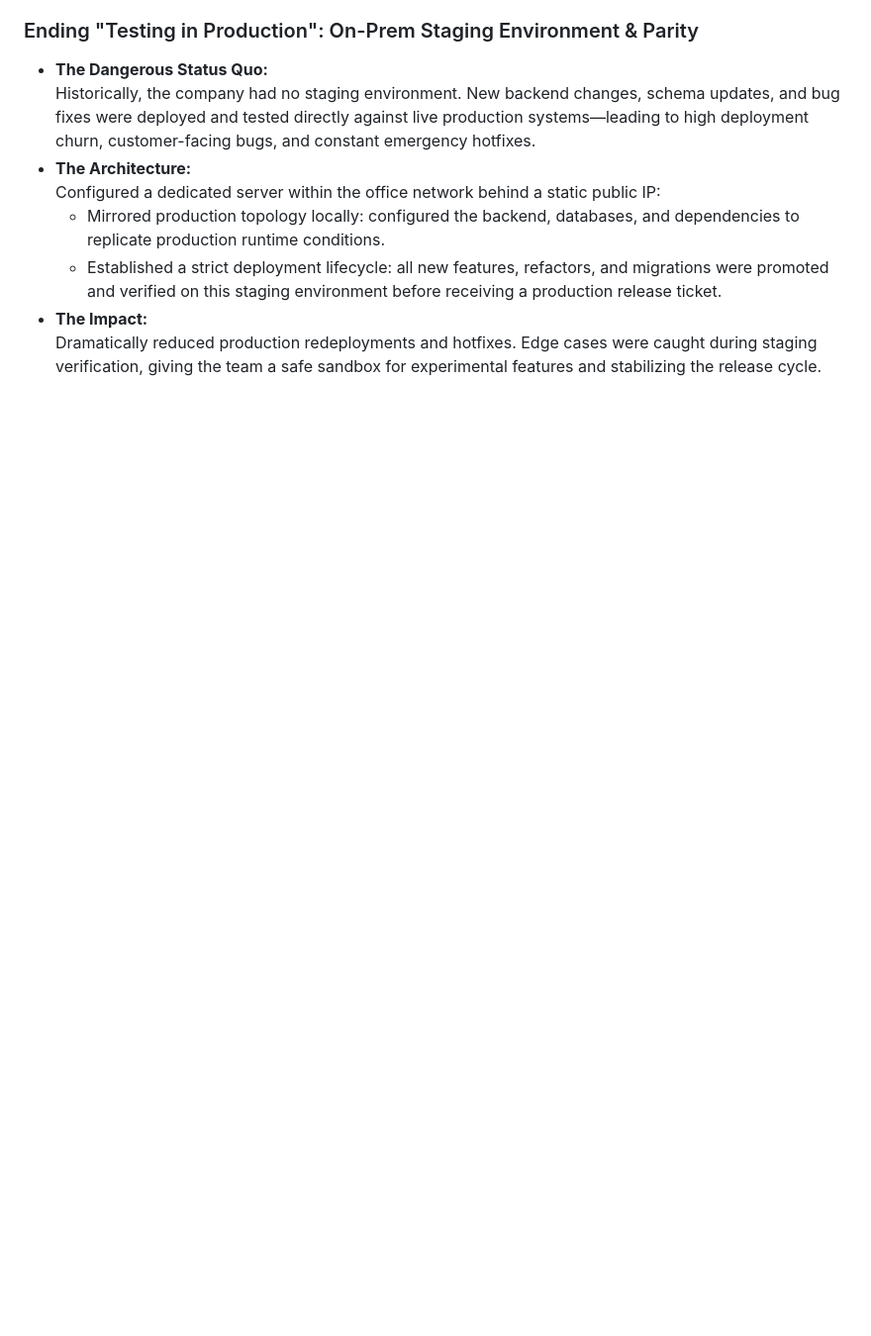
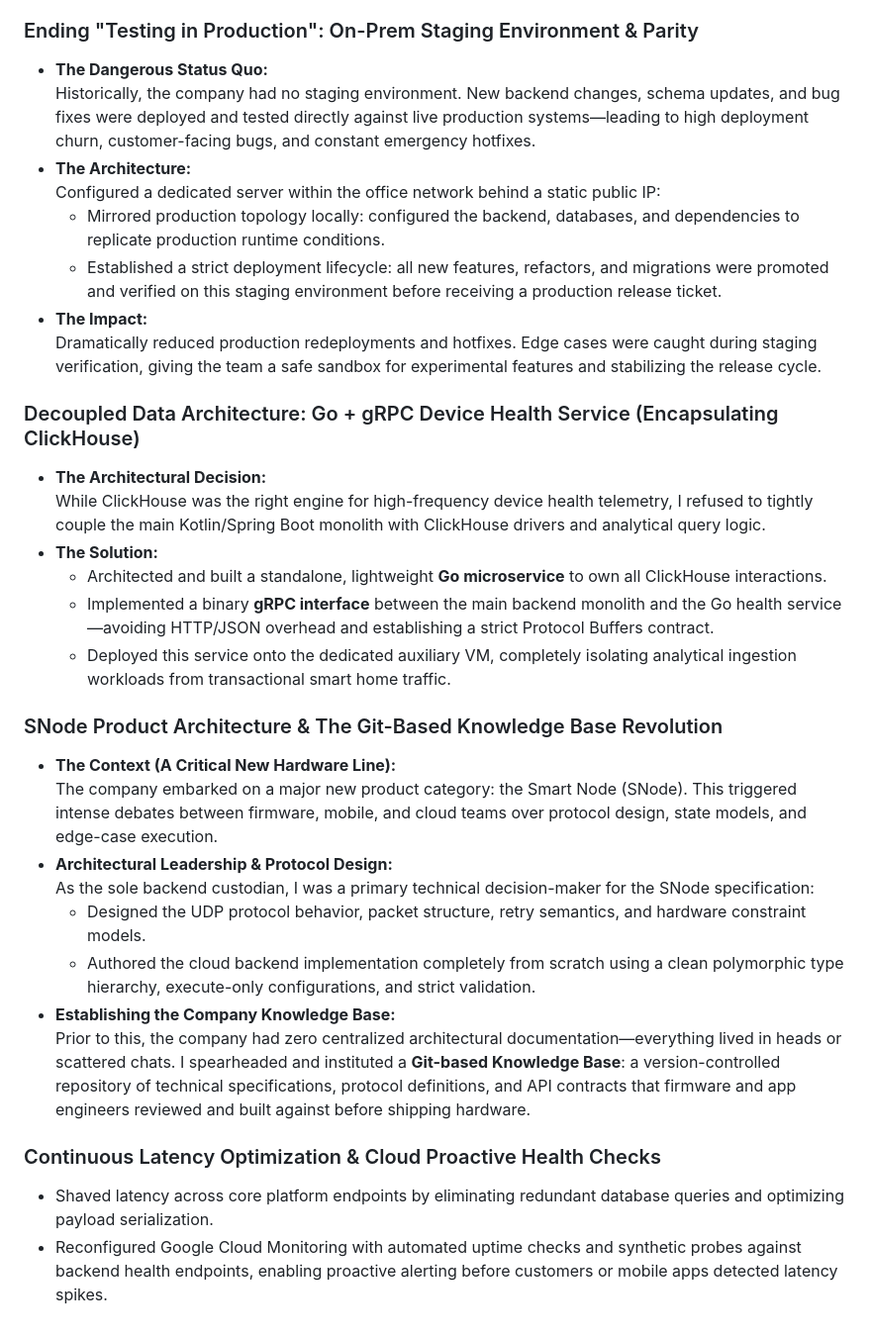
Before and after one commit to sku0x20/website, a Markdown page: CV.md, the part around the change. Shown at 99% size. Drawn GitHub-style; blank space fills up the shorter version.

Commit message:
Add 2025 SNode architecture and Go gRPC service

```diff
--- a/CV.md
+++ b/CV.md
@@ -208,3 +208,28 @@
   - Established a strict deployment lifecycle: all new features, refactors, and migrations were promoted and verified on this staging environment before receiving a production release ticket.
 * **The Impact:**
   Dramatically reduced production redeployments and hotfixes. Edge cases were caught during staging verification, giving the team a safe sandbox for experimental features and stabilizing the release cycle.
+
+### Decoupled Data Architecture: Go + gRPC Device Health Service (Encapsulating ClickHouse)
+
+* **The Architectural Decision:**
+  While ClickHouse was the right engine for high-frequency device health telemetry, I refused to tightly couple the main Kotlin/Spring Boot monolith with ClickHouse drivers and analytical query logic.
+* **The Solution:**
+  - Architected and built a standalone, lightweight **Go microservice** to own all ClickHouse interactions.
+  - Implemented a binary **gRPC interface** between the main backend monolith and the Go health service—avoiding HTTP/JSON overhead and establishing a strict Protocol Buffers contract.
+  - Deployed this service onto the dedicated auxiliary VM, completely isolating analytical ingestion workloads from transactional smart home traffic.
+
+### SNode Product Architecture & The Git-Based Knowledge Base Revolution
+
+* **The Context (A Critical New Hardware Line):**
+  The company embarked on a major new product category: the Smart Node (SNode). This triggered intense debates between firmware, mobile, and cloud teams over protocol design, state models, and edge-case execution.
+* **Architectural Leadership & Protocol Design:**
+  As the sole backend custodian, I was a primary technical decision-maker for the SNode specification:
+  - Designed the UDP protocol behavior, packet structure, retry semantics, and hardware constraint models.
+  - Authored the cloud backend implementation completely from scratch using a clean polymorphic type hierarchy, execute-only configurations, and strict validation.
+* **Establishing the Company Knowledge Base:**
+  Prior to this, the company had zero centralized architectural documentation—everything lived in heads or scattered chats. I spearheaded and instituted a **Git-based Knowledge Base**: a version-controlled repository of technical specifications, protocol definitions, and API contracts that firmware and app engineers reviewed and built against before shipping hardware.
+
+### Continuous Latency Optimization & Cloud Proactive Health Checks
+
+* Shaved latency across core platform endpoints by eliminating redundant database queries and optimizing payload serialization.
+* Reconfigured Google Cloud Monitoring with automated uptime checks and synthetic probes against backend health endpoints, enabling proactive alerting before customers or mobile apps detected latency spikes.
```
